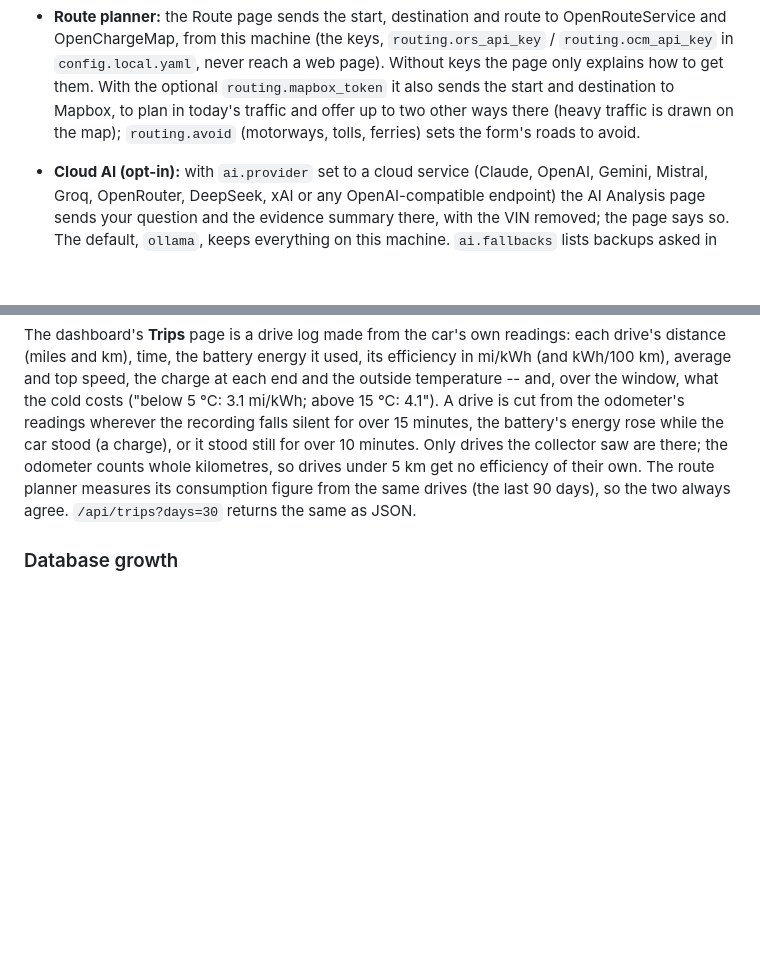
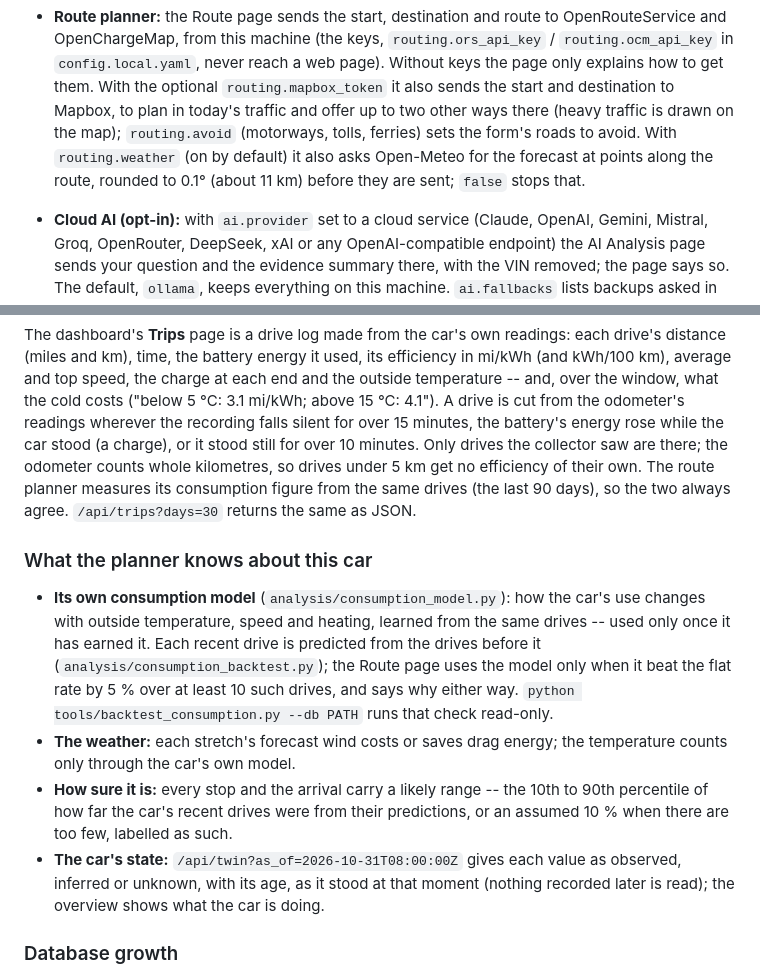
Before and after one commit to paicheck/odb-scanner, a Markdown page: README.md, 2 parts joined by grey strips. Drawn GitHub-style; blank space fills up the shorter version.

Commit message:
Docs: what the planner knows about the car; the new regression guards
README: the personal consumption model and its backtest (and the tool
that runs it read-only), the forecast wind, arrival ranges and the twin's
/api/twin; Open-Meteo in the privacy list with routing.weather.
docs/REGRESSION_GUARDS.md: the no-network guard, the decoder fuzz and the
shared route vectors. CLAUDE.md: the overnight branch in the open items,
and the intermittent trips test explained.

Co-Authored-By: Claude Opus 5.5 <noreply@anthropic.com>

```diff
--- a/README.md
+++ b/README.md
@@ -100,7 +100,9 @@ the assumption for a home network. Further boundaries:
   With the optional `routing.mapbox_token` it also sends the start and
   destination to Mapbox, to plan in today's traffic and offer up to two other
   ways there (heavy traffic is drawn on the map); `routing.avoid` (motorways,
-  tolls, ferries) sets the form's roads to avoid.
+  tolls, ferries) sets the form's roads to avoid. With `routing.weather` (on by
+  default) it also asks Open-Meteo for the forecast at points along the route,
+  rounded to 0.1° (about 11 km) before they are sent; `false` stops that.
 * **Cloud AI (opt-in):** with `ai.provider` set to a cloud service (Claude,
   OpenAI, Gemini, Mistral, Groq, OpenRouter, DeepSeek, xAI or any
   OpenAI-compatible endpoint) the AI Analysis page sends your question and the
@@ -442,6 +444,24 @@ their own. The route planner measures its consumption figure from the same
 drives (the last 90 days), so the two always agree. `/api/trips?days=30`
 returns the same as JSON.
 
+### What the planner knows about this car
+
+* **Its own consumption model** (`analysis/consumption_model.py`): how the
+  car's use changes with outside temperature, speed and heating, learned from
+  the same drives -- used only once it has earned it. Each recent drive is
+  predicted from the drives before it (`analysis/consumption_backtest.py`);
+  the Route page uses the model only when it beat the flat rate by 5 % over at
+  least 10 such drives, and says why either way.
+  `python tools/backtest_consumption.py --db PATH` runs that check read-only.
+* **The weather:** each stretch's forecast wind costs or saves drag energy;
+  the temperature counts only through the car's own model.
+* **How sure it is:** every stop and the arrival carry a likely range -- the
+  10th to 90th percentile of how far the car's recent drives were from their
+  predictions, or an assumed 10 % when there are too few, labelled as such.
+* **The car's state:** `/api/twin?as_of=2026-10-31T08:00:00Z` gives each value
+  as observed, inferred or unknown, with its age, as it stood at that moment
+  (nothing recorded later is read); the overview shows what the car is doing.
+
 ### Database growth
 
 An always-on collector appends a few hundred rows a minute, so an unattended
```
Also changed, not shown: CLAUDE.md (+6 -2 lines), docs/REGRESSION_GUARDS.md (+3 -0 lines).
